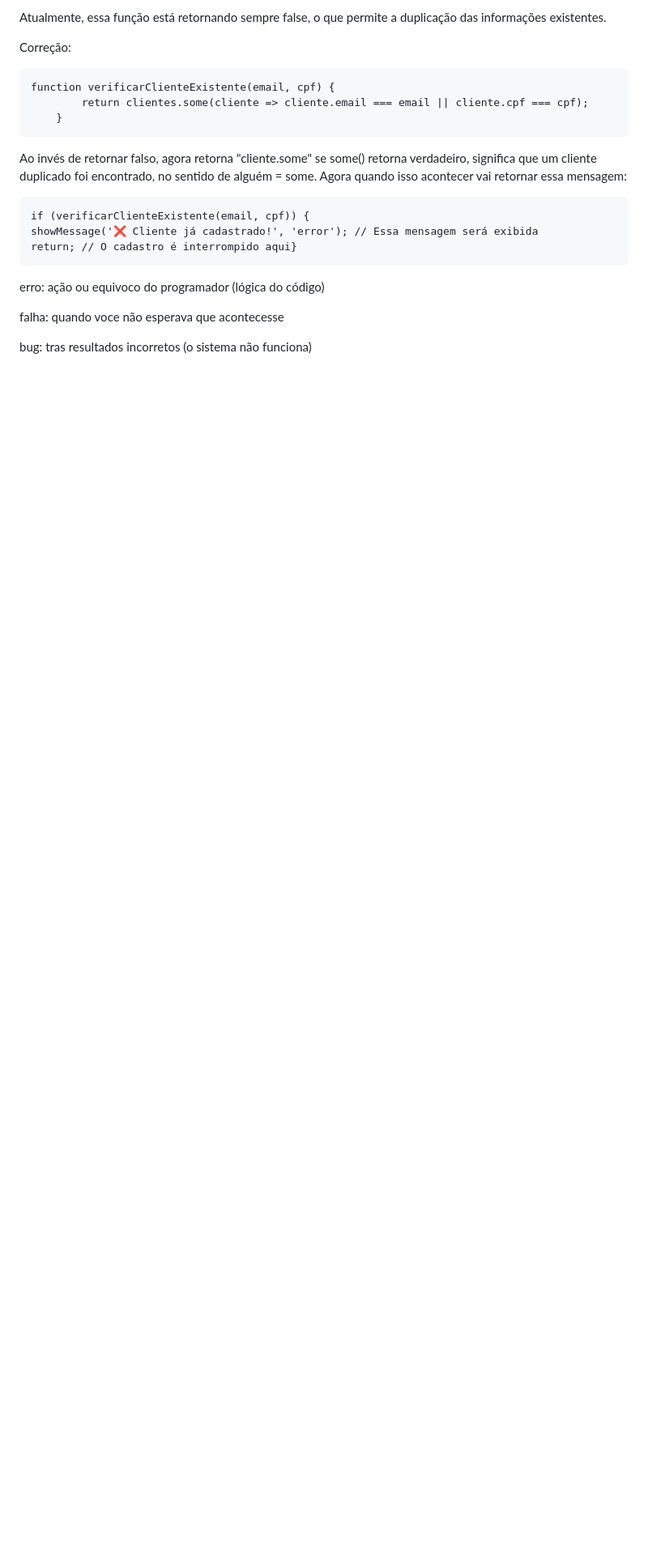
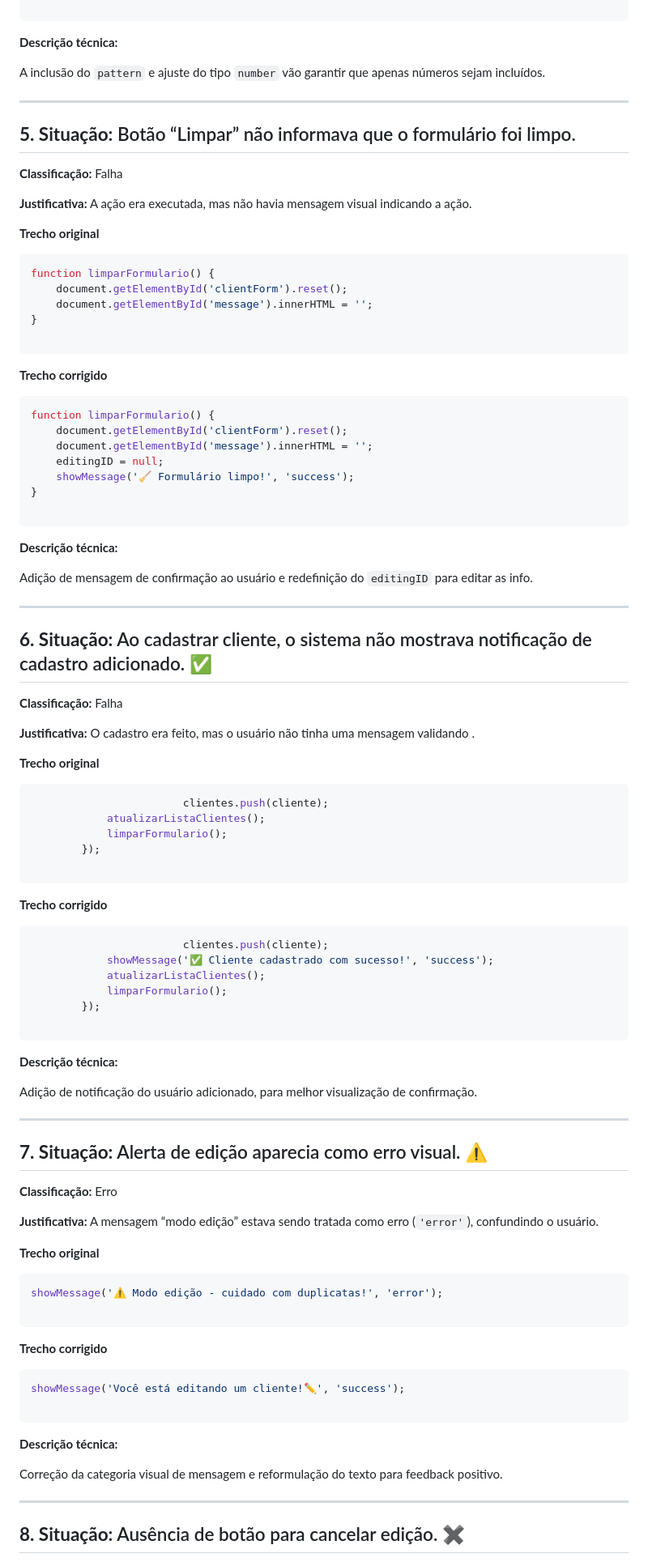
Before and after one commit to sarah1234970/Manutencoes_aplicacoes, a Markdown page: UC10/documento_cliente.md, the part around one of its changes. Shown at 81% size. Drawn GitHub-style; blank space fills up the shorter version.

Commit message:
Update documento_cliente.md
Relatório - Atividade 1 - UC10: Realizar testes nas aplicações desenvolvidas

````diff
--- a/UC10/documento_cliente.md
+++ b/UC10/documento_cliente.md
@@ -172,28 +136,104 @@ No campo de CPF onde deveria ser apenas números o campo permite letras
 
-Atualmente, essa função está retornando sempre false, o que permite a duplicação das informações existentes.
+```
 
-Correção:
+**Descrição técnica:**
 
+A inclusão do `pattern` e ajuste do tipo `number` vão garantir que apenas números sejam incluídos.
 
+---
 
-    function verificarClienteExistente(email, cpf) {
-            return clientes.some(cliente => cliente.email === email || cliente.cpf === cpf);
-        }
+## **5. Situação:** Botão “Limpar” não informava que o formulário foi limpo.
 
-Ao invés de retornar falso, agora retorna "cliente.some" se some() retorna verdadeiro, significa que um cliente duplicado foi encontrado, no sentido de alguém = some. Agora quando isso acontecer vai retornar essa mensagem:
+**Classificação:** Falha
 
-    if (verificarClienteExistente(email, cpf)) {
-    showMessage('❌ Cliente já cadastrado!', 'error'); // Essa mensagem será exibida
-    return; // O cadastro é interrompido aqui}
+**Justificativa:** A ação era executada, mas não havia mensagem visual indicando a ação.
 
+**Trecho original**
 
+```jsx
+function limparFormulario() {
+    document.getElementById('clientForm').reset();
+    document.getElementById('message').innerHTML = '';
+}
 
+```
 
+**Trecho corrigido**
 
+```jsx
+function limparFormulario() {
+    document.getElementById('clientForm').reset();
+    document.getElementById('message').innerHTML = '';
+    editingID = null;
+    showMessage('🧹 Formulário limpo!', 'success');
+}
 
+```
 
-erro: ação ou equivoco do programador (lógica do código)
+**Descrição técnica:**
 
-falha: quando voce não esperava que acontecesse
+Adição de mensagem de confirmação ao usuário e redefinição do `editingID` para editar as info.
 
-bug: tras resultados incorretos (o sistema não funciona)
+---
+
+## **6. Situação:** Ao cadastrar cliente, o sistema não mostrava notificação de cadastro adicionado. ✅
+
+**Classificação:** Falha
+
+**Justificativa:** O cadastro era feito, mas o usuário não tinha uma mensagem validando .
+
+**Trecho original**
+
+```jsx
+						clientes.push(cliente);
+            atualizarListaClientes();
+            limparFormulario();
+        });
+
+```
+
+**Trecho corrigido**
+
+```jsx
+						clientes.push(cliente);
+            showMessage('✅ Cliente cadastrado com sucesso!', 'success');
+            atualizarListaClientes();
+            limparFormulario();
+        });
+
+```
+
+**Descrição técnica:**
+
+Adição de notificação do usuário adicionado, para melhor visualização de confirmação.
+
+---
+
+## **7. Situação:** Alerta de edição aparecia como erro visual. ⚠️
+
+**Classificação:** Erro
+
+**Justificativa:** A mensagem “modo edição” estava sendo tratada como erro (`'error'`), confundindo o usuário.
+
+**Trecho original**
+
+```jsx
+showMessage('⚠️ Modo edição - cuidado com duplicatas!', 'error');
+
+```
+
+**Trecho corrigido**
+
+```jsx
+showMessage('Você está editando um cliente!✏️', 'success');
+
+```
+
+**Descrição técnica:**
+
+Correção da categoria visual de mensagem e reformulação do texto para feedback positivo.
+
+---
+
+## **8. Situação:** Ausência de botão para cancelar edição. ✖️
+
````
Also changed, not shown: other parts of UC10/documento_cliente.md (+293 -122 lines).
